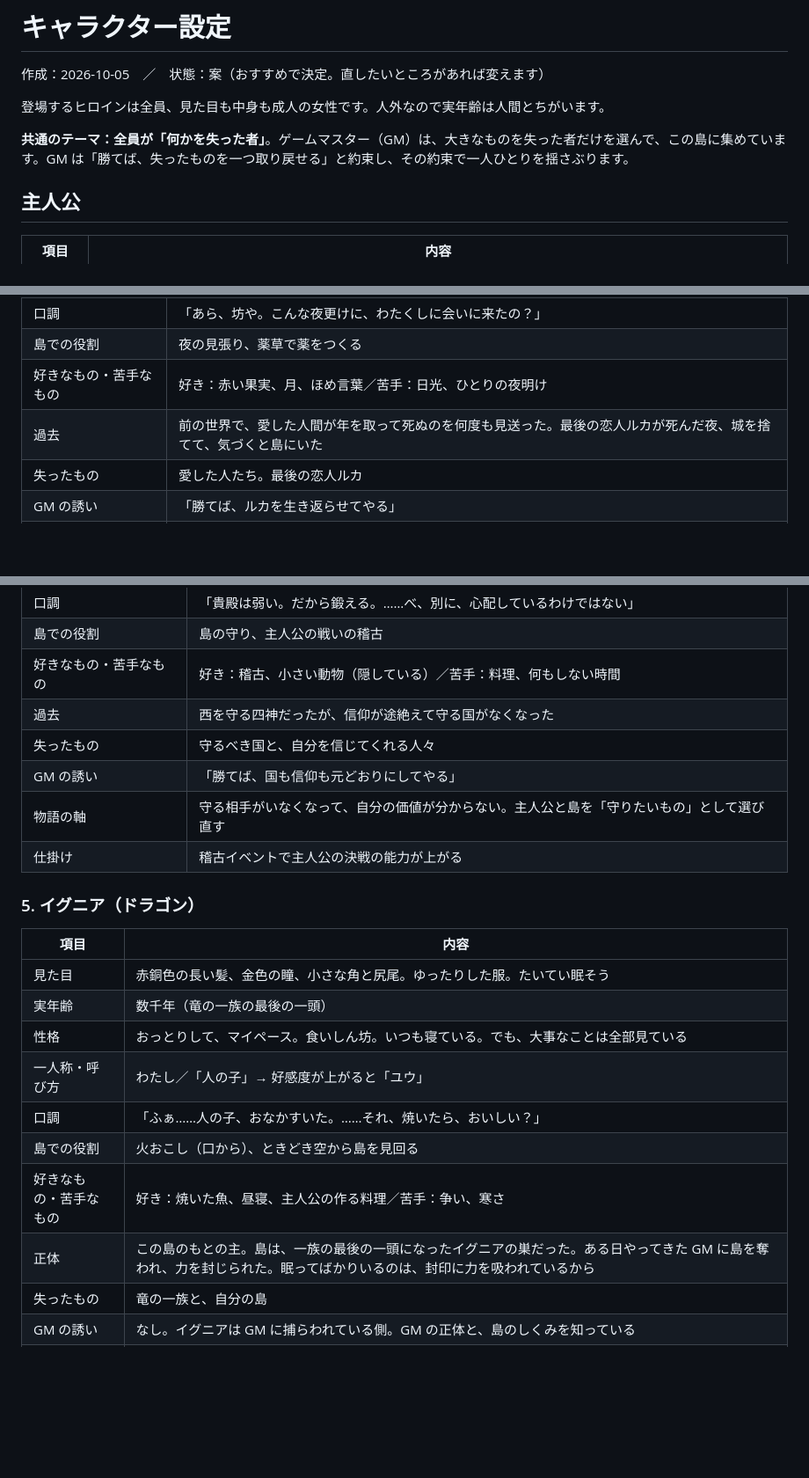
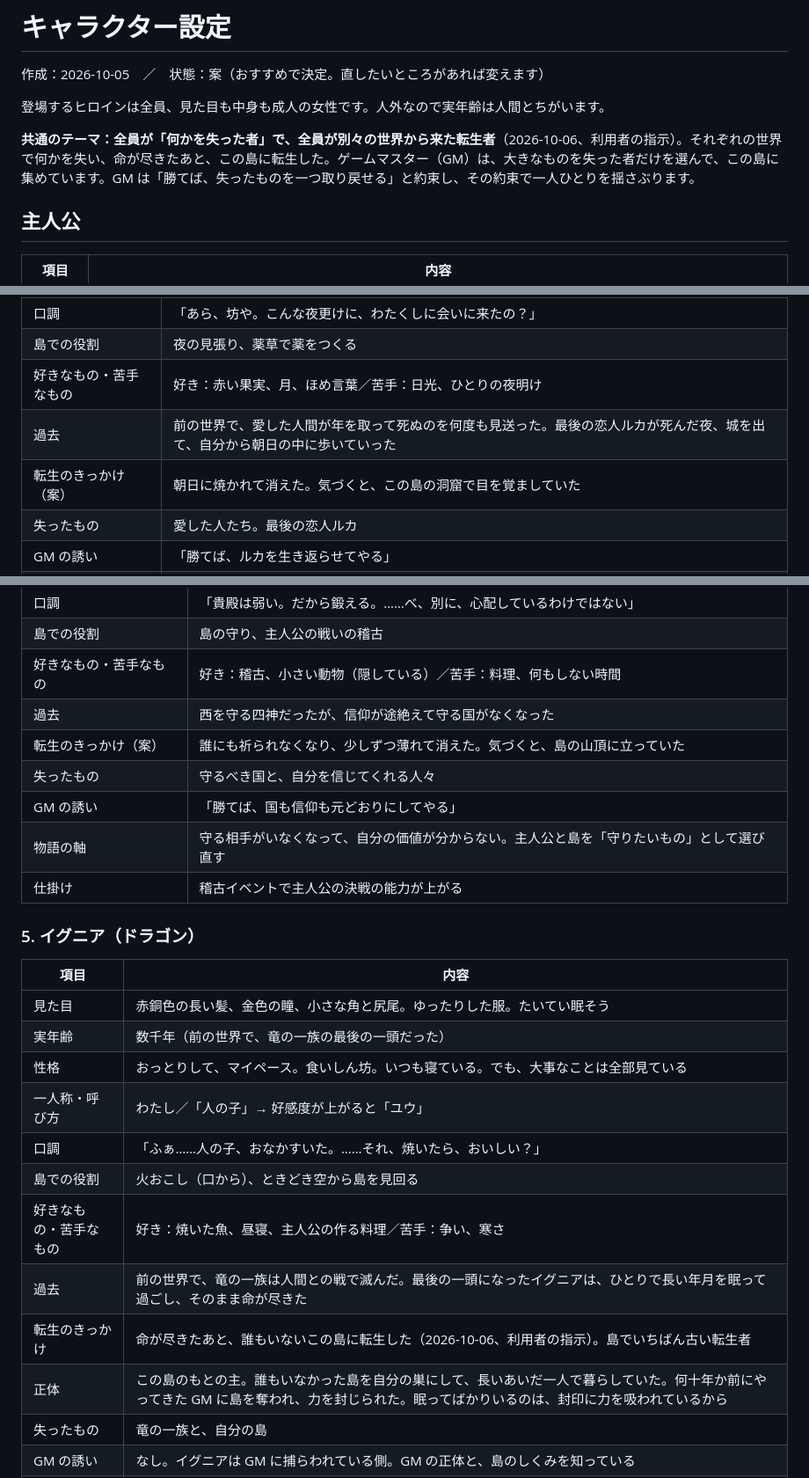
Before and after one commit to redbillyzeon-droid/test, a Markdown page: docs/game/characters.md, 3 parts joined by grey strips. Shown at 88% size. Rendered like a GitHub page; blank space fills up the shorter version.

```diff
--- a/docs/game/characters.md
+++ b/docs/game/characters.md
@@ -4,7 +4,7 @@
 
 登場するヒロインは全員、見た目も中身も成人の女性です。人外なので実年齢は人間とちがいます。
 
-**共通のテーマ：全員が「何かを失った者」**。ゲームマスター（GM）は、大きなものを失った者だけを選んで、この島に集めています。GM は「勝てば、失ったものを一つ取り戻せる」と約束し、その約束で一人ひとりを揺さぶります。
+**共通のテーマ：全員が「何かを失った者」で、全員が別々の世界から来た転生者**（2026-10-06、利用者の指示）。それぞれの世界で何かを失い、命が尽きたあと、この島に転生した。ゲームマスター（GM）は、大きなものを失った者だけを選んで、この島に集めています。GM は「勝てば、失ったものを一つ取り戻せる」と約束し、その約束で一人ひとりを揺さぶります。
 
 ## 主人公
 
@@ -33,7 +33,8 @@
 | 口調 | 「あら、坊や。こんな夜更けに、わたくしに会いに来たの？」 |
 | 島での役割 | 夜の見張り、薬草で薬をつくる |
 | 好きなもの・苦手なもの | 好き：赤い果実、月、ほめ言葉／苦手：日光、ひとりの夜明け |
-| 過去 | 前の世界で、愛した人間が年を取って死ぬのを何度も見送った。最後の恋人ルカが死んだ夜、城を捨てて、気づくと島にいた |
+| 過去 | 前の世界で、愛した人間が年を取って死ぬのを何度も見送った。最後の恋人ルカが死んだ夜、城を出て、自分から朝日の中に歩いていった |
+| 転生のきっかけ（案） | 朝日に焼かれて消えた。気づくと、この島の洞窟で目を覚ましていた |
 | 失ったもの | 愛した人たち。最後の恋人ルカ |
 | GM の誘い | 「勝てば、ルカを生き返らせてやる」 |
 | 物語の軸 | 「どうせ先にいなくなる人間」を好きになることを怖がる。主人公が、限られた時間でもそばにいると約束する |
@@ -86,6 +89,7 @@
 | 島での役割 | 島の守り、主人公の戦いの稽古 |
 | 好きなもの・苦手なもの | 好き：稽古、小さい動物（隠している）／苦手：料理、何もしない時間 |
 | 過去 | 西を守る四神だったが、信仰が途絶えて守る国がなくなった |
+| 転生のきっかけ（案） | 誰にも祈られなくなり、少しずつ薄れて消えた。気づくと、島の山頂に立っていた |
 | 失ったもの | 守るべき国と、自分を信じてくれる人々 |
 | GM の誘い | 「勝てば、国も信仰も元どおりにしてやる」 |
 | 物語の軸 | 守る相手がいなくなって、自分の価値が分からない。主人公と島を「守りたいもの」として選び直す |
@@ -96,13 +100,15 @@
 | 項目 | 内容 |
 |---|---|
 | 見た目 | 赤銅色の長い髪、金色の瞳、小さな角と尻尾。ゆったりした服。たいてい眠そう |
-| 実年齢 | 数千年（竜の一族の最後の一頭） |
+| 実年齢 | 数千年（前の世界で、竜の一族の最後の一頭だった） |
 | 性格 | おっとりして、マイペース。食いしん坊。いつも寝ている。でも、大事なことは全部見ている |
 | 一人称・呼び方 | わたし／「人の子」→ 好感度が上がると「ユウ」 |
 | 口調 | 「ふぁ……人の子、おなかすいた。……それ、焼いたら、おいしい？」 |
 | 島での役割 | 火おこし（口から）、ときどき空から島を見回る |
 | 好きなもの・苦手なもの | 好き：焼いた魚、昼寝、主人公の作る料理／苦手：争い、寒さ |
-| 正体 | この島のもとの主。島は、一族の最後の一頭になったイグニアの巣だった。ある日やってきた GM に島を奪われ、力を封じられた。眠ってばかりいるのは、封印に力を吸われているから |
+| 過去 | 前の世界で、竜の一族は人間との戦で滅んだ。最後の一頭になったイグニアは、ひとりで長い年月を眠って過ごし、そのまま命が尽きた |
+| 転生のきっかけ | 命が尽きたあと、誰もいないこの島に転生した（2026-10-06、利用者の指示）。島でいちばん古い転生者 |
+| 正体 | この島のもとの主。誰もいなかった島を自分の巣にして、長いあいだ一人で暮らしていた。何十年か前にやってきた GM に島を奪われ、力を封じられた。眠ってばかりいるのは、封印に力を吸われているから |
 | 失ったもの | 竜の一族と、自分の島 |
 | GM の誘い | なし。イグニアは GM に捕らわれている側。GM の正体と、島のしくみを知っている |
 | 物語の軸 | GM に集められた者たちが、いつか「取り戻したもの」のために島を出ていく（または消える）のを、何度も見てきた。だから誰とも深く関わらないようにしている。主人公には「ずっと待ってた」と言う。GM に勝てる者を待っていた |
```
Also changed, not shown: other parts of docs/game/characters.md (+3 -1 lines), docs/game/outline.md (+2 -2 lines), docs/game/plan.md (+16 -3 lines).
